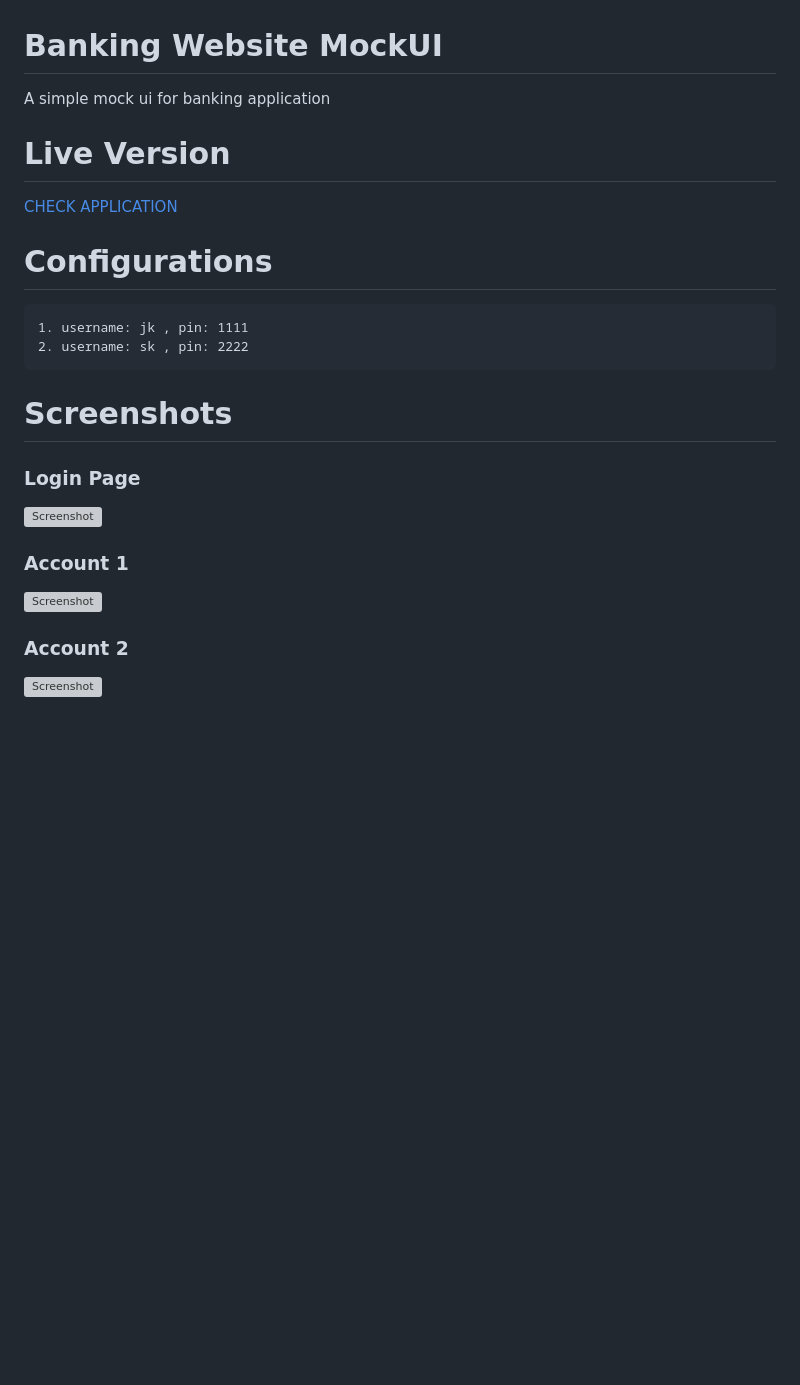
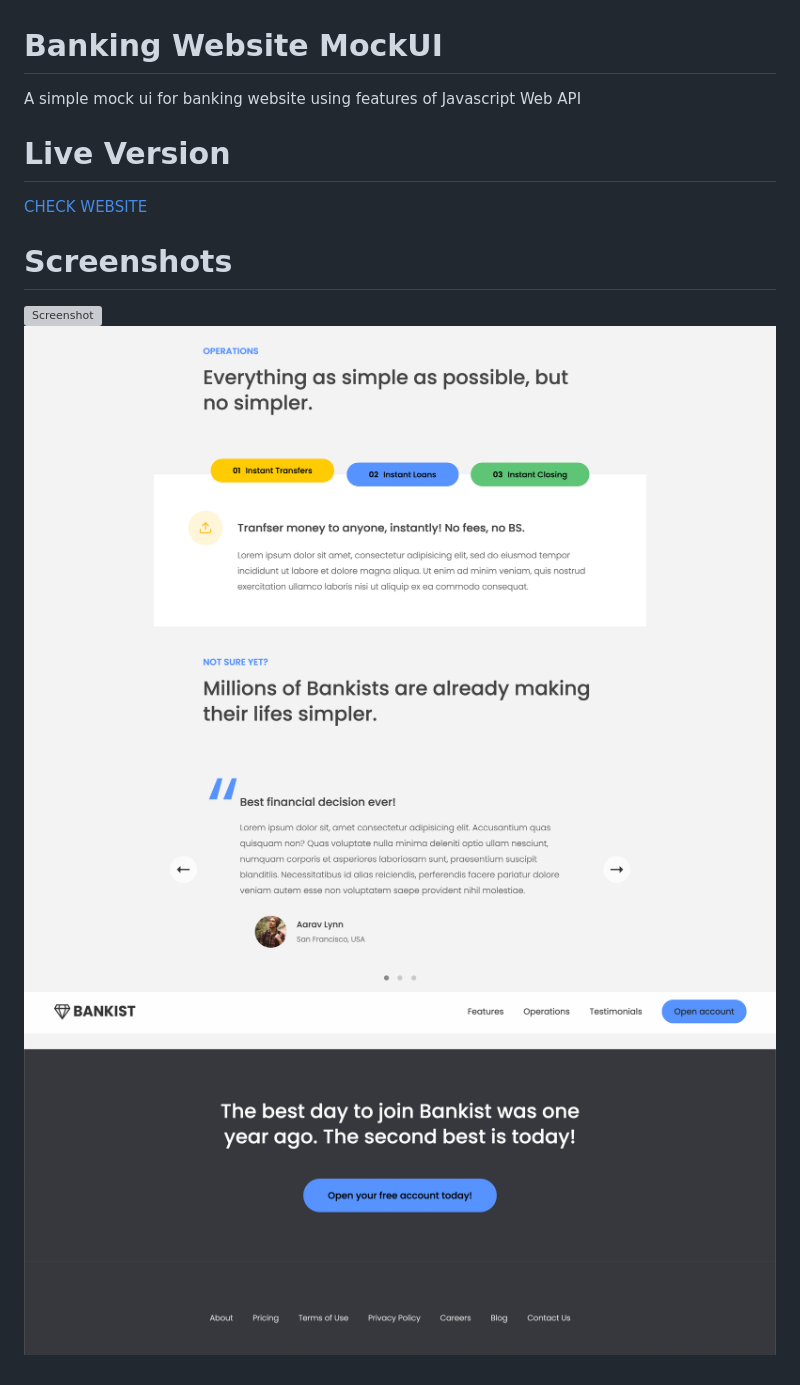
Before and after one commit to jeevakalaiselvam/javascript-mockwebsite-banking, a Markdown page: README.md, the part around the change. Drawn GitHub-style; pictures changed too: screens/screen2.png (added), screens/screen3.png (added), screens/screen4.png (added); blank space fills up the shorter version; grey boxes are pictures that could not be loaded.

Commit message:
screens added

```diff
--- a/README.md
+++ b/README.md
@@ -1,26 +1,14 @@
 # Banking Website MockUI
 
-A simple mock ui for banking application
+A simple mock ui for banking website using features of Javascript Web API
 
 # Live Version
 
-[CHECK APPLICATION](https://jeevakalaiselvam.github.io/javascript-indianbank-simple/)
-
-# Configurations
-
-    1. username: jk , pin: 1111
-    2. username: sk , pin: 2222
+[CHECK WEBSITE](https://jeevakalaiselvam.github.io/javascript-indianbank-simple/)
 
 # Screenshots
 
-### Login Page
-
 ![Screenshot](screens/screen1.png)
-
-### Account 1
-
 ![Screenshot](screens/screen2.png)
-
-### Account 2
-
 ![Screenshot](screens/screen3.png)
+![Screenshot](screens/screen4.png)
```
Also changed, not shown: 4 other files.
